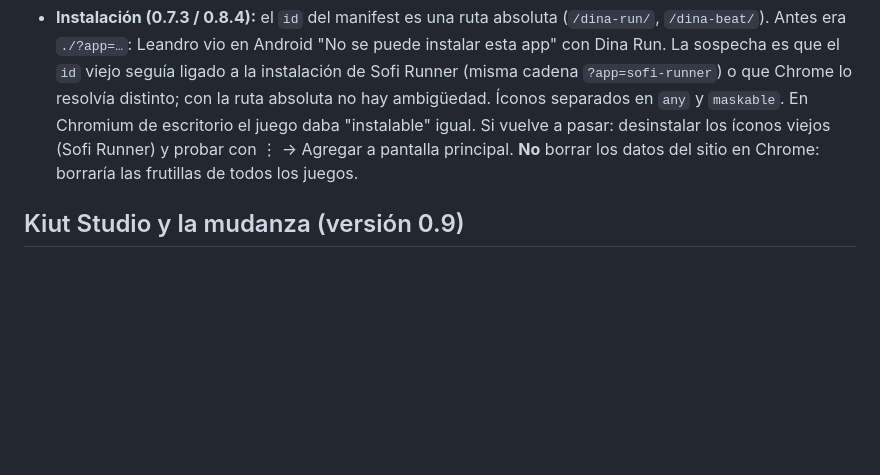
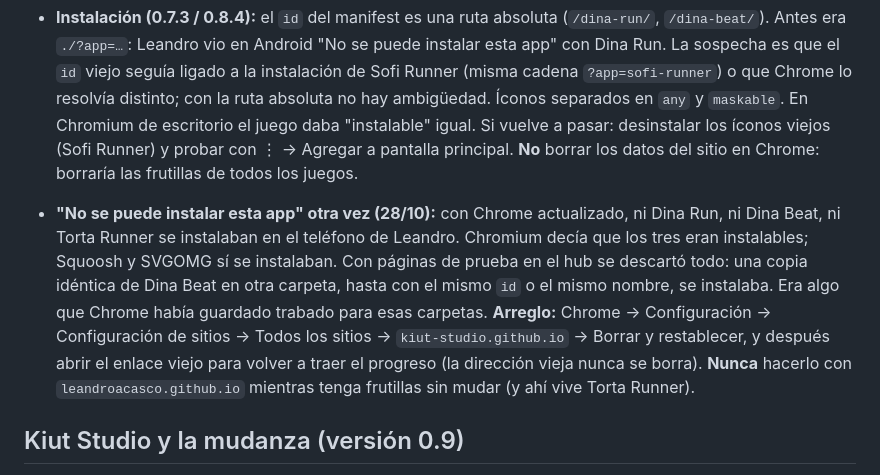
Before and after one commit to Kiut-Studio/dina-beat, a Markdown page: CONTEXTO.md, the part around the change. Drawn GitHub-style; blank space fills up the shorter version.

Commit message:
CONTEXTO: cómo se destrabó la instalación en Android
Co-Authored-By: Claude Opus 5.5 <noreply@anthropic.com>
Claude-Session: https://claude.ai/code/session_01HEWaVzGkqrhq9G5UzBfi6L

```diff
--- a/CONTEXTO.md
+++ b/CONTEXTO.md
@@ -88,6 +88,8 @@ Mini juego de ritmo, hermano de Dina Run, con los dibujos de Sofía. Idea tomada
 
 - **Instalación (0.7.3 / 0.8.4):** el `id` del manifest es una ruta absoluta (`/dina-run/`, `/dina-beat/`). Antes era `./?app=…`: Leandro vio en Android "No se puede instalar esta app" con Dina Run. La sospecha es que el `id` viejo seguía ligado a la instalación de Sofi Runner (misma cadena `?app=sofi-runner`) o que Chrome lo resolvía distinto; con la ruta absoluta no hay ambigüedad. Íconos separados en `any` y `maskable`. En Chromium de escritorio el juego daba "instalable" igual. Si vuelve a pasar: desinstalar los íconos viejos (Sofi Runner) y probar con ⋮ → Agregar a pantalla principal. **No** borrar los datos del sitio en Chrome: borraría las frutillas de todos los juegos.
 
+- **"No se puede instalar esta app" otra vez (28/10):** con Chrome actualizado, ni Dina Run, ni Dina Beat, ni Torta Runner se instalaban en el teléfono de Leandro. Chromium decía que los tres eran instalables; Squoosh y SVGOMG sí se instalaban. Con páginas de prueba en el hub se descartó todo: una copia idéntica de Dina Beat en otra carpeta, hasta con el mismo `id` o el mismo nombre, se instalaba. Era algo que Chrome había guardado trabado para esas carpetas. **Arreglo:** Chrome → Configuración → Configuración de sitios → Todos los sitios → `kiut-studio.github.io` → Borrar y restablecer, y después abrir el enlace viejo para volver a traer el progreso (la dirección vieja nunca se borra). **Nunca** hacerlo con `leandroacasco.github.io` mientras tenga frutillas sin mudar (y ahí vive Torta Runner).
+
 ## Kiut Studio y la mudanza (versión 0.9)
 - Los juegos de Sofía y Leandro ahora son de la organización de GitHub **Kiut Studio** (`Kiut-Studio`; "kiut" es como ellos dicen *cute*; Sofía aprobó el nombre). Hub: `kiut-studio.github.io` (repo `Kiut-Studio/kiut-studio.github.io`). Torta Runner queda en la cuenta de Leandro (`leandroacasco.github.io/torta-runner/`) y aparece en el hub como edición especial.
 - Repos: `Kiut-Studio/dina-run` y `Kiut-Studio/dina-beat`, publicados en `kiut-studio.github.io/dina-run/` y `/dina-beat/`. Como están en el mismo sitio, siguen compartiendo guardado (personajes y frutillas).
```
